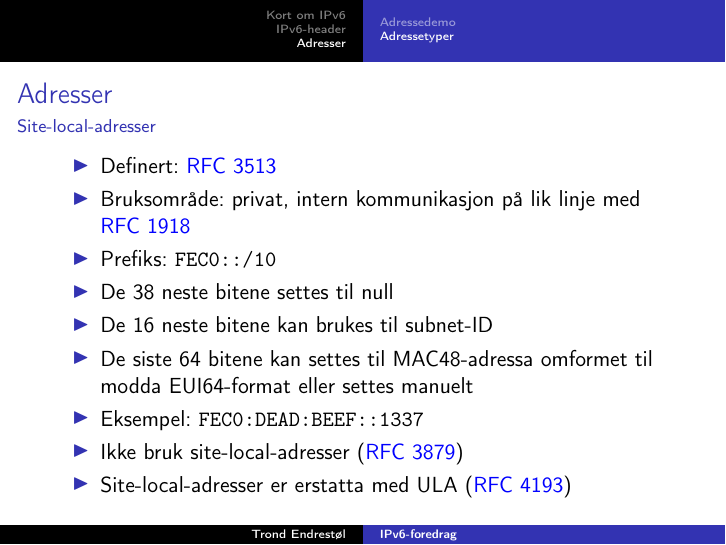
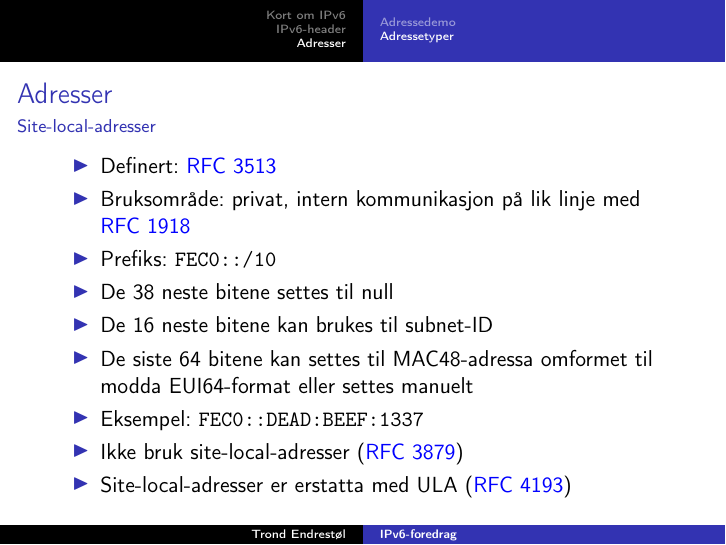
Before and after one commit to Decicus/IPv6, LaTeX slides (ipv6-foredrag-grunnleggende.handout.tex, which reads ipv6-foredrag-grunnleggende.tex): page 29 of 29. Compiled offline with pdfLaTeX; the source files are stored in an older character set and shown here as Unicode.

Commit message:
Det er greit å få dobbelkolonet på rett plass.

```diff
--- a/ipv6-foredrag-grunnleggende.tex
+++ b/ipv6-foredrag-grunnleggende.tex
@@ -564,7 +564,7 @@
   \item De 16 neste bitene kan brukes til subnet-ID
   \item De siste 64 bitene kan settes til MAC48-adressa omformet til
     modda EUI64-format eller settes manuelt
-  \item Eksempel: \texttt{FEC0:DEAD:BEEF::1337}
+  \item Eksempel: \texttt{FEC0::DEAD:BEEF:1337}
   \item Ikke bruk site-local-adresser (\href{http://tools.ietf.org/html/rfc3879}{RFC~3879})
   \item Site-local-adresser er erstatta med ULA (\href{http://tools.ietf.org/html/rfc4193}{RFC~4193})
   \end{itemize}
```
